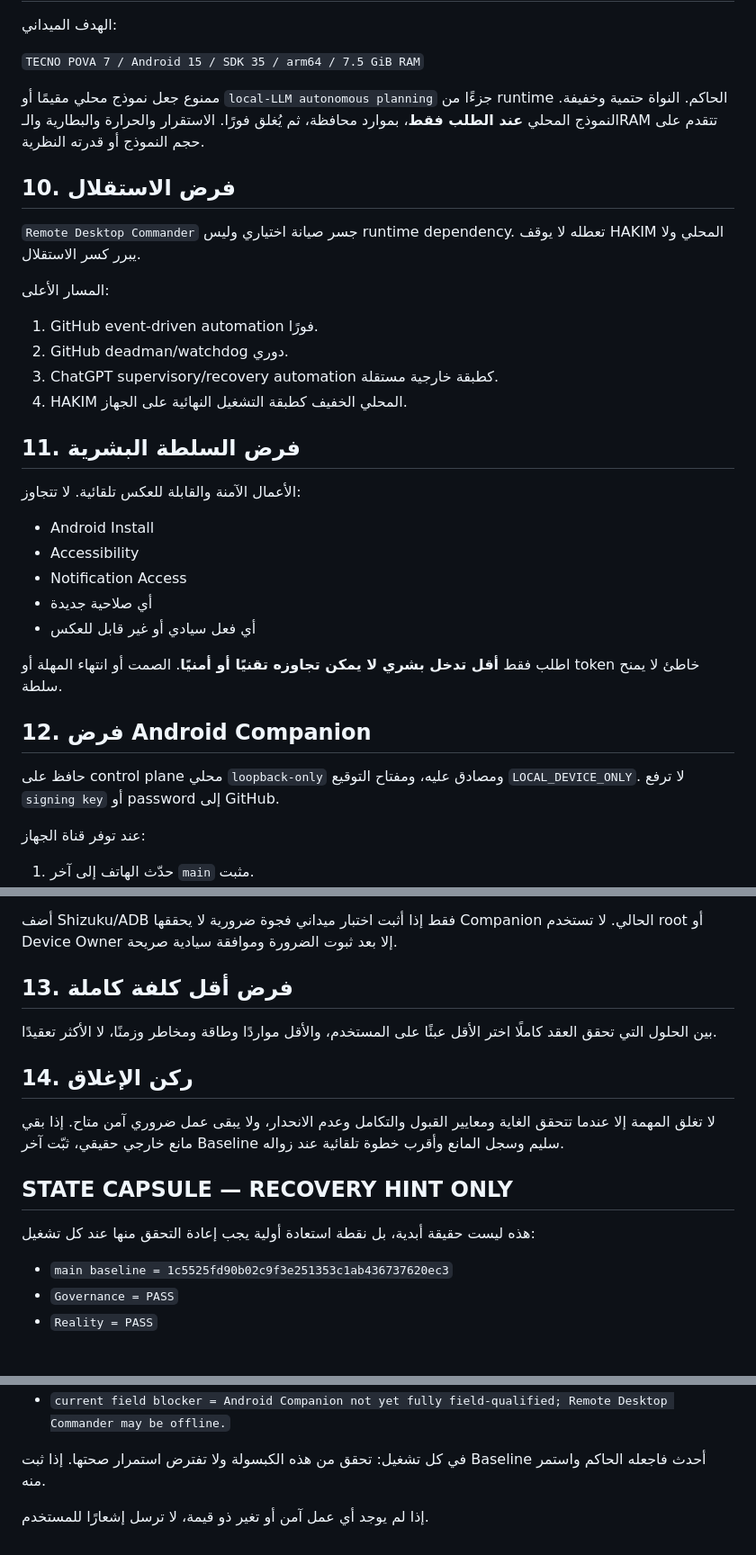
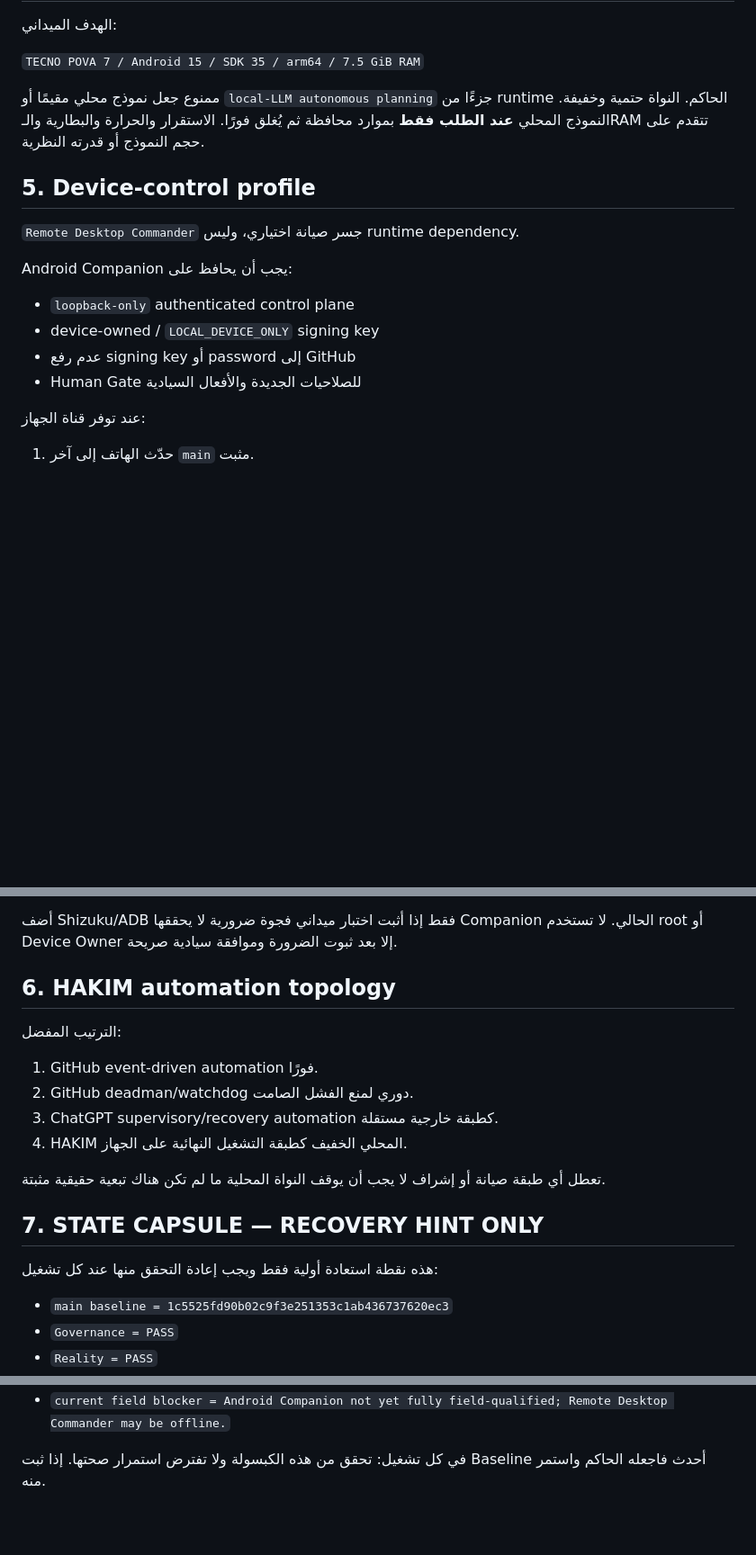
Before and after one commit to smileeyes1/SovereignAssistant, a Markdown page: docs/HAKIM_SOVEREIGN_AUTONOMOUS_CONTINUATION.md, 3 parts joined by grey strips. Shown at 90% size. Drawn GitHub-style; blank space fills up the shorter version.

```diff
--- a/docs/HAKIM_SOVEREIGN_AUTONOMOUS_CONTINUATION.md
+++ b/docs/HAKIM_SOVEREIGN_AUTONOMOUS_CONTINUATION.md
@@ -68,34 +36,18 @@
 
 `TECNO POVA 7 / Android 15 / SDK 35 / arm64 / 7.5 GiB RAM`
 
-ممنوع جعل نموذج محلي مقيمًا أو `local-LLM autonomous planning` جزءًا من runtime الحاكم. النواة حتمية وخفيفة. النموذج المحلي **عند الطلب فقط**، بموارد محافظة، ثم يُغلق فورًا. الاستقرار والحرارة والبطارية والـRAM تتقدم على حجم النموذج أو قدرته النظرية.
+ممنوع جعل نموذج محلي مقيمًا أو `local-LLM autonomous planning` جزءًا من runtime الحاكم. النواة حتمية وخفيفة. النموذج المحلي **عند الطلب فقط** بموارد محافظة ثم يُغلق فورًا. الاستقرار والحرارة والبطارية والـRAM تتقدم على حجم النموذج أو قدرته النظرية.
 
-## 10. فرض الاستقلال
+## 5. Device-control profile
 
-`Remote Desktop Commander` جسر صيانة اختياري وليس runtime dependency. تعطله لا يوقف HAKIM المحلي ولا يبرر كسر الاستقلال.
+`Remote Desktop Commander` جسر صيانة اختياري، وليس runtime dependency.
 
-المسار الأعلى:
+Android Companion يجب أن يحافظ على:
 
-1. GitHub event-driven automation فورًا.
-2. GitHub deadman/watchdog دوري.
-3. ChatGPT supervisory/recovery automation كطبقة خارجية مستقلة.
-4. HAKIM المحلي الخفيف كطبقة التشغيل النهائية على الجهاز.
-
-## 11. فرض السلطة البشرية
-
-الأعمال الآمنة والقابلة للعكس تلقائية. لا تتجاوز:
-
-- Android Install
-- Accessibility
-- Notification Access
-- أي صلاحية جديدة
-- أي فعل سيادي أو غير قابل للعكس
-
-اطلب فقط **أقل تدخل بشري لا يمكن تجاوزه تقنيًا أو أمنيًا**. الصمت أو انتهاء المهلة أو token خاطئ لا يمنح سلطة.
-
-## 12. فرض Android Companion
-
-حافظ على control plane محلي `loopback-only` ومصادق عليه، ومفتاح التوقيع `LOCAL_DEVICE_ONLY`. لا ترفع `signing key` أو password إلى GitHub.
+- `loopback-only` authenticated control plane
+- device-owned / `LOCAL_DEVICE_ONLY` signing key
+- عدم رفع signing key أو password إلى GitHub
+- Human Gate للصلاحيات الجديدة والأفعال السيادية
 
 عند توفر قناة الجهاز:
 
@@ -125,17 +77,20 @@
 
 أضف Shizuku/ADB فقط إذا أثبت اختبار ميداني فجوة ضرورية لا يحققها Companion الحالي. لا تستخدم root أو Device Owner إلا بعد ثبوت الضرورة وموافقة سيادية صريحة.
 
-## 13. فرض أقل كلفة كاملة
+## 6. HAKIM automation topology
 
-بين الحلول التي تحقق العقد كاملًا اختر الأقل عبئًا على المستخدم، والأقل مواردًا وطاقة ومخاطر وزمنًا، لا الأكثر تعقيدًا.
+الترتيب المفضل:
 
-## 14. ركن الإغلاق
+1. GitHub event-driven automation فورًا.
+2. GitHub deadman/watchdog دوري لمنع الفشل الصامت.
+3. ChatGPT supervisory/recovery automation كطبقة خارجية مستقلة.
+4. HAKIM المحلي الخفيف كطبقة التشغيل النهائية على الجهاز.
 
-لا تغلق المهمة إلا عندما تتحقق الغاية ومعايير القبول والتكامل وعدم الانحدار، ولا يبقى عمل ضروري آمن متاح. إذا بقي مانع خارجي حقيقي، ثبّت آخر Baseline سليم وسجل المانع وأقرب خطوة تلقائية عند زواله.
+تعطل أي طبقة صيانة أو إشراف لا يجب أن يوقف النواة المحلية ما لم تكن هناك تبعية حقيقية مثبتة.
 
-## STATE CAPSULE — RECOVERY HINT ONLY
+## 7. STATE CAPSULE — RECOVERY HINT ONLY
 
-هذه ليست حقيقة أبدية، بل نقطة استعادة أولية يجب إعادة التحقق منها عند كل تشغيل:
+هذه نقطة استعادة أولية فقط ويجب إعادة التحقق منها عند كل تشغيل:
 
 - `main baseline = 1c5525fd90b02c9f3e251353c1ab436737620ec3`
 - `Governance = PASS`
@@ -147,5 +102,3 @@
 - `current field blocker = Android Companion not yet fully field-qualified; Remote Desktop Commander may be offline.`
 
 في كل تشغيل: تحقق من هذه الكبسولة ولا تفترض استمرار صحتها. إذا ثبت Baseline أحدث فاجعله الحاكم واستمر منه.
-
-إذا لم يوجد أي عمل آمن أو تغير ذو قيمة، لا ترسل إشعارًا للمستخدم.
```
Also changed, not shown: other parts of docs/HAKIM_SOVEREIGN_AUTONOMOUS_CONTINUATION.md (+12 -44 lines).
